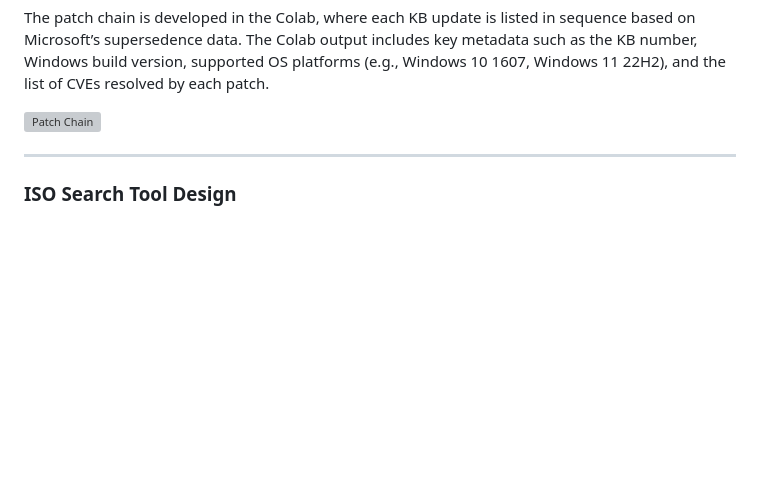
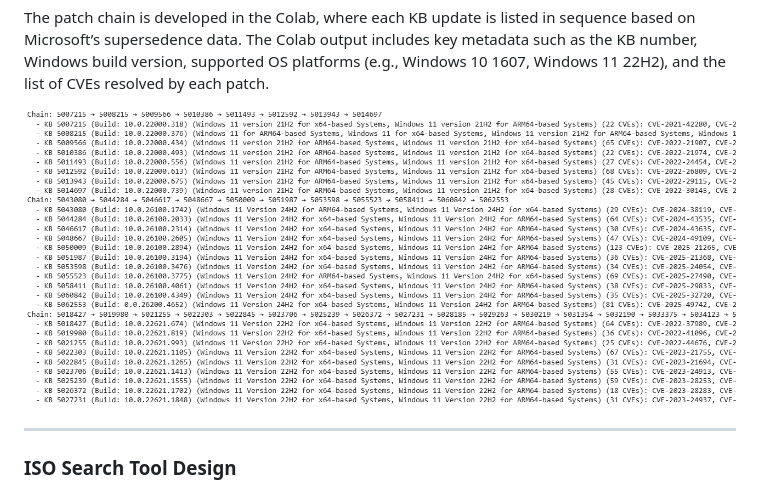
Before and after one commit to Wong-Kai-Xian/CVE_Threat_Intelligence_Toolkit, a Markdown page: README.md, the part around the change. Drawn GitHub-style; blank space fills up the shorter version; grey boxes are pictures that could not be loaded.

```diff
--- a/README.md
+++ b/README.md
@@ -109,7 +109,7 @@ The tool builds and visualizes a supercedence chain, helping analysts see the la
 
 The patch chain is developed in the Colab, where each KB update is listed in sequence based on Microsoft’s supersedence data. The Colab output includes key metadata such as the KB number, Windows build version, supported OS platforms (e.g., Windows 10 1607, Windows 11 22H2), and the list of CVEs resolved by each patch.
 
-![Patch Chain](./img/PatchChain是.png)
+![Patch Chain](./img/PatchChains.png)
 
 ---
 ### ISO Search Tool Design
```
